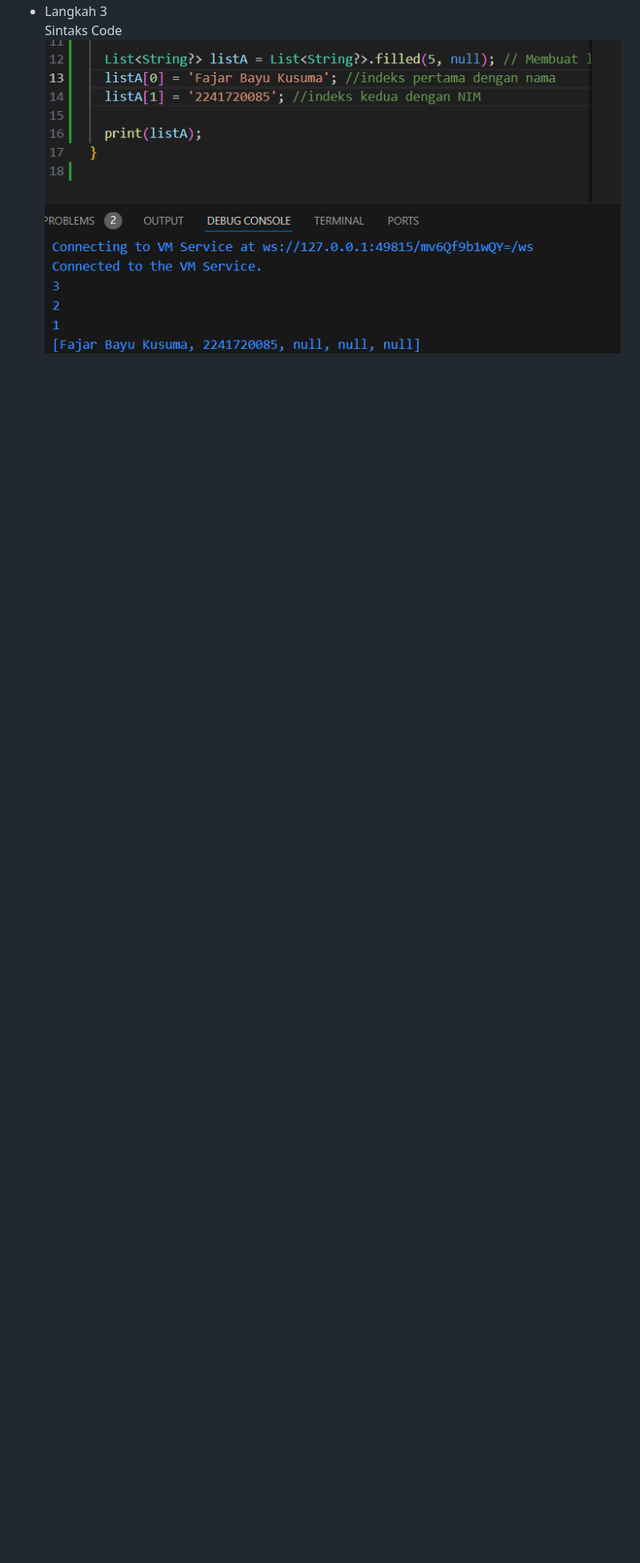
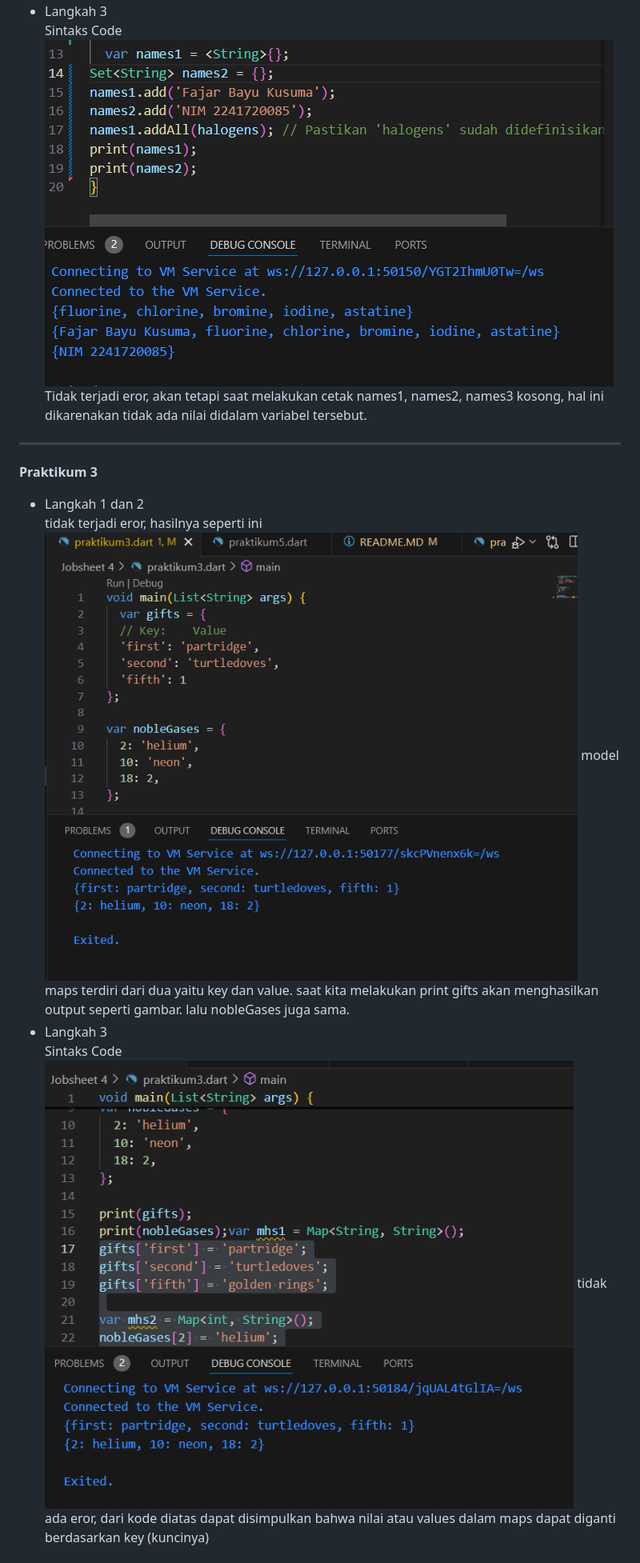
Before and after one commit to FajarBayuKusuma/Fajar-Bayu-Kusuma_Mobile2024, a Markdown page: Jobsheet 4/README.MD, the part around the change printed below. Shown: that part at 80% size. Drawn GitHub-style; pictures changed too: Jobsheet 4/Praktikum 2.2.png (added), Jobsheet 4/Praktikum 3.1.png (added), Jobsheet 4/Praktikum 3.2.png (added); blank space fills up the shorter version.

Commit message:
Perbaikan README

```diff
--- a/Jobsheet 4/README.MD
+++ b/Jobsheet 4/README.MD
@@ -22,3 +27,16 @@ tidak terjadi eror, hasilnya seperti ini
 - Langkah 3 \
 Sintaks Code
- ![Praktikum 2](./Praktikum%201.2.png "Praktikum 2")
+ ![Praktikum 2](./Praktikum%202.2.png "Praktikum 2")
+ Tidak terjadi eror, akan tetapi saat melakukan cetak names1, names2, names3 kosong, hal ini dikarenakan tidak ada nilai didalam variabel tersebut.
+
+---
+**Praktikum 3**
+- Langkah 1 dan 2 \
+tidak terjadi eror, hasilnya seperti ini
+![Praktikum 3](./Praktikum%203.1.png "Praktikum 3")
+model maps terdiri dari dua yaitu key dan value. saat kita melakukan print gifts akan menghasilkan output seperti gambar. lalu nobleGases juga sama.
+- Langkah 3 \
+Sintaks Code
+ ![Praktikum 3](./Praktikum%203.2.png "Praktikum 3")
+tidak ada eror, dari kode diatas dapat disimpulkan bahwa nilai atau values dalam maps dapat diganti berdasarkan key (kuncinya)
+
```
Also changed, not shown: other parts of Jobsheet 4/README.MD (+26 -2 lines), Jobsheet 4/Praktikum 2.1.png (added), Jobsheet 4/Praktikum 4.1.png (added), 1 other file.
